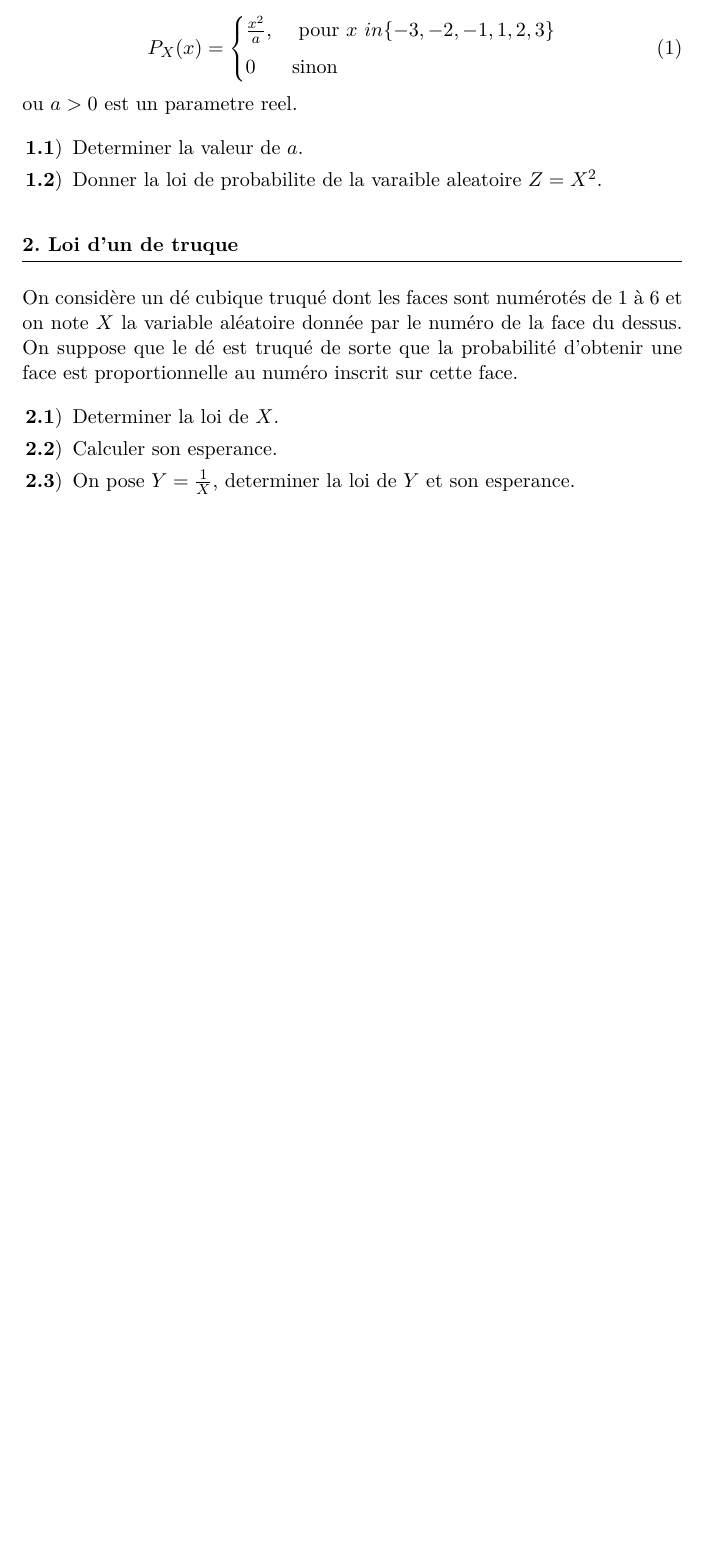
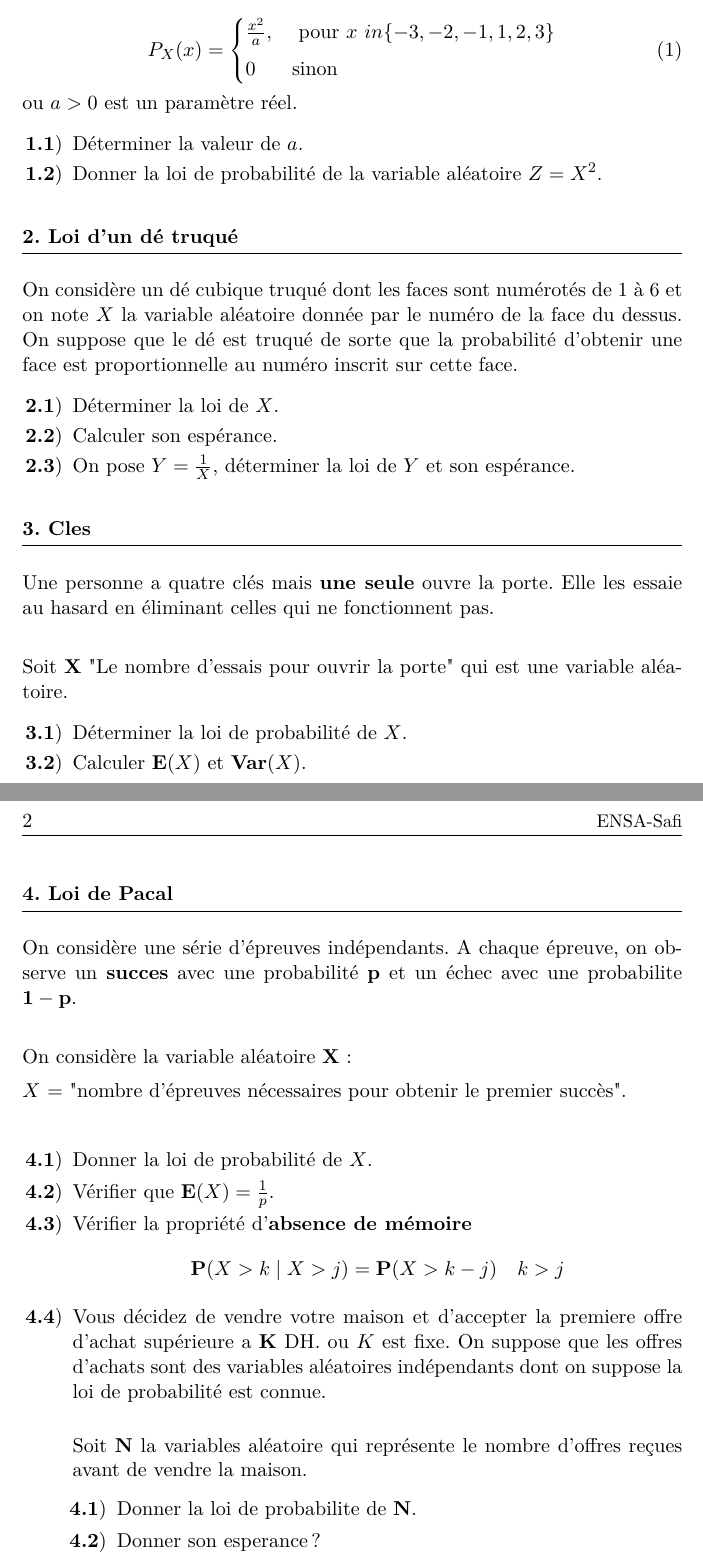
Before and after one commit to anassBelcaid/probability_course, a LaTeX problem sheet (homeworks/unit6/unit6.tex): part of the page before the commit and two parts of pages 1 and 2 of 2 after it, the two joined at a grey line, cut so that both start at the same text, the shorter picture padded with empty space. The pictures show the PDF file homeworks/unit6/unit6.pdf that the author committed with the source.

Commit message:
Homewwork on random variable part 1

```diff
--- a/homeworks/unit6/unit6.tex
+++ b/homeworks/unit6/unit6.tex
@@ -18,9 +18,9 @@
 \begin{document}
 \maketitle
 
-\question*{Loi de probabilite}
+\question*{Loi de probabilité}
 
-Soit la variable aleaotoire $\mathbf{X}$  et sa loi de probabilite:
+Soit la variable aléatoire $\mathbf{X}$  et sa loi de probabilité:
 
 \begin{equation}
   P_X(x) = \begin{cases}
@@ -28,24 +28,70 @@ Soit la variable aleaotoire $\mathbf{X}$  et sa loi de probabilite:
     0             & \text{sinon}
   \end{cases}
 \end{equation}
-ou $a > 0$ est un parametre reel.
+ou $a > 0$ est un paramètre réel.
 
 \begin{arabicparts}
-    \item Determiner la valeur de $a$.
-    \item Donner la loi de probabilite de la varaible aleatoire $Z = X^2$.
+    \item Déterminer la valeur de $a$.
+    \item Donner la loi de probabilité de la variable aléatoire $Z = X^2$.
 \end{arabicparts}
 
-\question*{Loi d'un de truque}
+\question*{Loi d'un dé truqué}
 On considère un dé cubique truqué dont les faces sont numérotés de $1$ à $6$ et
 on note $X$ la variable aléatoire donnée par le numéro de la face du dessus. On suppose que le dé est truqué de sorte que la probabilité d'obtenir une face est proportionnelle au numéro inscrit sur cette face.
 
 
 \begin{arabicparts}
-\item Determiner la loi de $X$.
-\item Calculer son esperance.
-\item On pose $Y = \frac{1}{X}$, determiner la loi de $Y$ et son esperance.
+\item Déterminer la loi de $X$.
+\item Calculer son espérance.
+\item On pose $Y = \frac{1}{X}$, déterminer la loi de $Y$ et son espérance.
 
 \end{arabicparts}
 
 
+\question*{Cles}
+
+Une personne a quatre clés mais \textbf{une seule} ouvre la porte. Elle les
+essaie au hasard en éliminant celles qui ne fonctionnent pas.\\
+
+Soit \textbf{X} "Le nombre d'essais pour ouvrir la porte" qui est une variable
+aléatoire.
+
+\begin{arabicparts}
+    \item Déterminer la loi de probabilité de $X$.
+    \item Calculer $\mathbf{E}(X)$ et $\mathbf{Var}(X)$.
+\end{arabicparts}
+
+
+\question*{Loi de Pacal}
+
+On considère une série d'épreuves indépendants. A chaque  épreuve, on observe un
+\textbf{succes} avec une probabilité $\mathbf{p}$ et un échec avec une probabilite
+$\mathbf{1-p}$.\\
+
+On considère la variable aléatoire $\mathbf{X}$:
+
+$X$ = "nombre d'épreuves nécessaires pour obtenir le premier succès".\\
+
+\begin{arabicparts}
+    \item Donner la loi de probabilité de $X$.
+    \item Vérifier que $\mathbf{E}(X) = \frac{1}{p}$.
+    \item Vérifier la propriété d'\textbf{absence de mémoire}
+      $$
+      \mathbf{P}(X > k\;|\; X > j) = \mathbf{P}(X >  k-j )\quad k > j
+      $$
+    \item Vous décidez de vendre votre maison et d'accepter  la premiere offre
+      d'achat supérieure a $\mathbf{K}$ DH. ou $K$ est fixe. On suppose que les
+      offres d'achats sont des variables aléatoires indépendants dont on suppose
+      la loi de probabilité est connue.\\
+
+      Soit $\mathbf{N}$ la variables aléatoire qui représente le nombre
+      d'offres reçues avant de vendre la maison.
+
+      \begin{arabicparts}
+      \item Donner la loi de probabilite de $\mathbf{N}$.
+      \item Donner son esperance?
+      \end{arabicparts}
+\end{arabicparts}
+
+
 \end{document}
```
Also changed, not shown: homeworks/unit6/solution/unit6_solution.tex (+86 -6 lines), homeworks/unit6/solution/unit6_solution.pdf, homeworks/unit6/unit6.pdf, homeworks/unit6/unit6.tex (2 more changed lines).
